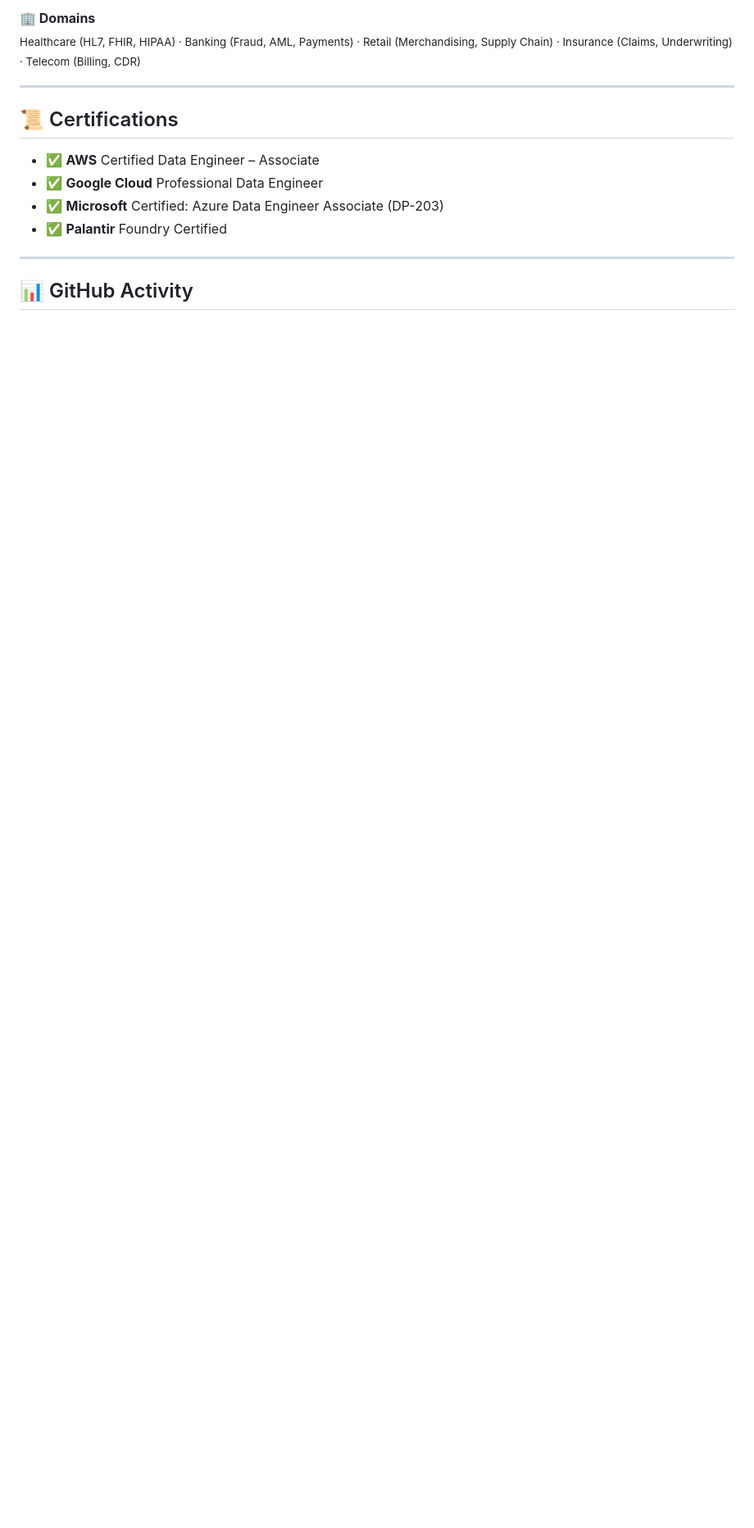
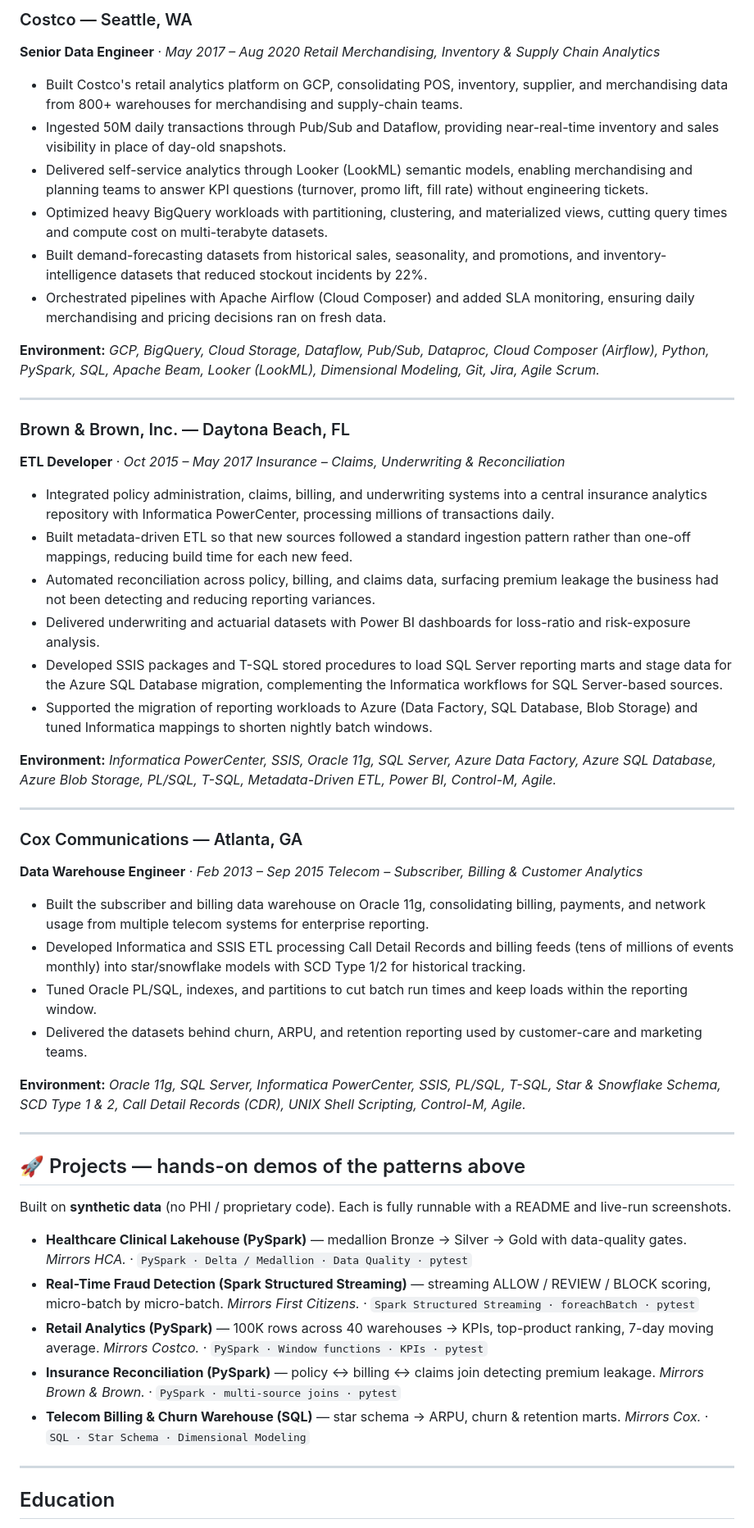
Before and after one commit to saik85/saik85, a Markdown page: README.md, the part around one of its changes. Shown at 82% size. GitHub-like rendering; blank space fills up the shorter version.

```diff
--- a/README.md
+++ b/README.md
@@ -76,19 +79,58 @@ I design and modernize **cloud-native data platforms** for regulated industries
 
-**🏢 Domains**
-<sub>Healthcare (HL7, FHIR, HIPAA) · Banking (Fraud, AML, Payments) · Retail (Merchandising, Supply Chain) · Insurance (Claims, Underwriting) · Telecom (Billing, CDR)</sub>
+### Costco — Seattle, WA
+**Senior Data Engineer** · *May 2017 – Aug 2020*
+*Retail Merchandising, Inventory & Supply Chain Analytics*
+
+- Built Costco's retail analytics platform on GCP, consolidating POS, inventory, supplier, and merchandising data from 800+ warehouses for merchandising and supply-chain teams.
+- Ingested 50M daily transactions through Pub/Sub and Dataflow, providing near-real-time inventory and sales visibility in place of day-old snapshots.
+- Delivered self-service analytics through Looker (LookML) semantic models, enabling merchandising and planning teams to answer KPI questions (turnover, promo lift, fill rate) without engineering tickets.
+- Optimized heavy BigQuery workloads with partitioning, clustering, and materialized views, cutting query times and compute cost on multi-terabyte datasets.
+- Built demand-forecasting datasets from historical sales, seasonality, and promotions, and inventory-intelligence datasets that reduced stockout incidents by 22%.
+- Orchestrated pipelines with Apache Airflow (Cloud Composer) and added SLA monitoring, ensuring daily merchandising and pricing decisions ran on fresh data.
+
+**Environment:** *GCP, BigQuery, Cloud Storage, Dataflow, Pub/Sub, Dataproc, Cloud Composer (Airflow), Python, PySpark, SQL, Apache Beam, Looker (LookML), Dimensional Modeling, Git, Jira, Agile Scrum.*
+
+---
+
+### Brown & Brown, Inc. — Daytona Beach, FL
+**ETL Developer** · *Oct 2015 – May 2017*
+*Insurance – Claims, Underwriting & Reconciliation*
+
+- Integrated policy administration, claims, billing, and underwriting systems into a central insurance analytics repository with Informatica PowerCenter, processing millions of transactions daily.
+- Built metadata-driven ETL so that new sources followed a standard ingestion pattern rather than one-off mappings, reducing build time for each new feed.
+- Automated reconciliation across policy, billing, and claims data, surfacing premium leakage the business had not been detecting and reducing reporting variances.
+- Delivered underwriting and actuarial datasets with Power BI dashboards for loss-ratio and risk-exposure analysis.
+- Developed SSIS packages and T-SQL stored procedures to load SQL Server reporting marts and stage data for the Azure SQL Database migration, complementing the Informatica workflows for SQL Server-based sources.
+- Supported the migration of reporting workloads to Azure (Data Factory, SQL Database, Blob Storage) and tuned Informatica mappings to shorten nightly batch windows.
+
+**Environment:** *Informatica PowerCenter, SSIS, Oracle 11g, SQL Server, Azure Data Factory, Azure SQL Database, Azure Blob Storage, PL/SQL, T-SQL, Metadata-Driven ETL, Power BI, Control-M, Agile.*
+
+---
+
+### Cox Communications — Atlanta, GA
+**Data Warehouse Engineer** · *Feb 2013 – Sep 2015*
+*Telecom – Subscriber, Billing & Customer Analytics*
+
+- Built the subscriber and billing data warehouse on Oracle 11g, consolidating billing, payments, and network usage from multiple telecom systems for enterprise reporting.
+- Developed Informatica and SSIS ETL processing Call Detail Records and billing feeds (tens of millions of events monthly) into star/snowflake models with SCD Type 1/2 for historical tracking.
+- Tuned Oracle PL/SQL, indexes, and partitions to cut batch run times and keep loads within the reporting window.
+- Delivered the datasets behind churn, ARPU, and retention reporting used by customer-care and marketing teams.
+
+**Environment:** *Oracle 11g, SQL Server, Informatica PowerCenter, SSIS, PL/SQL, T-SQL, Star & Snowflake Schema, SCD Type 1 & 2, Call Detail Records (CDR), UNIX Shell Scripting, Control-M, Agile.*
 
 <hr/>
 
-<!-- ===================== CERTIFICATIONS ===================== -->
-## 📜 Certifications
+## 🚀 Projects — hands-on demos of the patterns above
 
-- ✅ **AWS** Certified Data Engineer – Associate
-- ✅ **Google Cloud** Professional Data Engineer
-- ✅ **Microsoft** Certified: Azure Data Engineer Associate (DP-203)
-- ✅ **Palantir** Foundry Certified
+Built on **synthetic data** (no PHI / proprietary code). Each is fully runnable with a README and live-run screenshots.
+
+- **Healthcare Clinical Lakehouse (PySpark)** — medallion Bronze → Silver → Gold with data-quality gates. *Mirrors HCA.* · `PySpark · Delta / Medallion · Data Quality · pytest`
+- **Real-Time Fraud Detection (Spark Structured Streaming)** — streaming ALLOW / REVIEW / BLOCK scoring, micro-batch by micro-batch. *Mirrors First Citizens.* · `Spark Structured Streaming · foreachBatch · pytest`
+- **Retail Analytics (PySpark)** — 100K rows across 40 warehouses → KPIs, top-product ranking, 7-day moving average. *Mirrors Costco.* · `PySpark · Window functions · KPIs · pytest`
+- **Insurance Reconciliation (PySpark)** — policy ↔ billing ↔ claims join detecting premium leakage. *Mirrors Brown & Brown.* · `PySpark · multi-source joins · pytest`
+- **Telecom Billing & Churn Warehouse (SQL)** — star schema → ARPU, churn & retention marts. *Mirrors Cox.* · `SQL · Star Schema · Dimensional Modeling`
 
 <hr/>
 
-<!-- ===================== STATS ===================== -->
-## 📊 GitHub Activity
+## Education
 
```
Also changed, not shown: other parts of README.md (+70 -57 lines).
